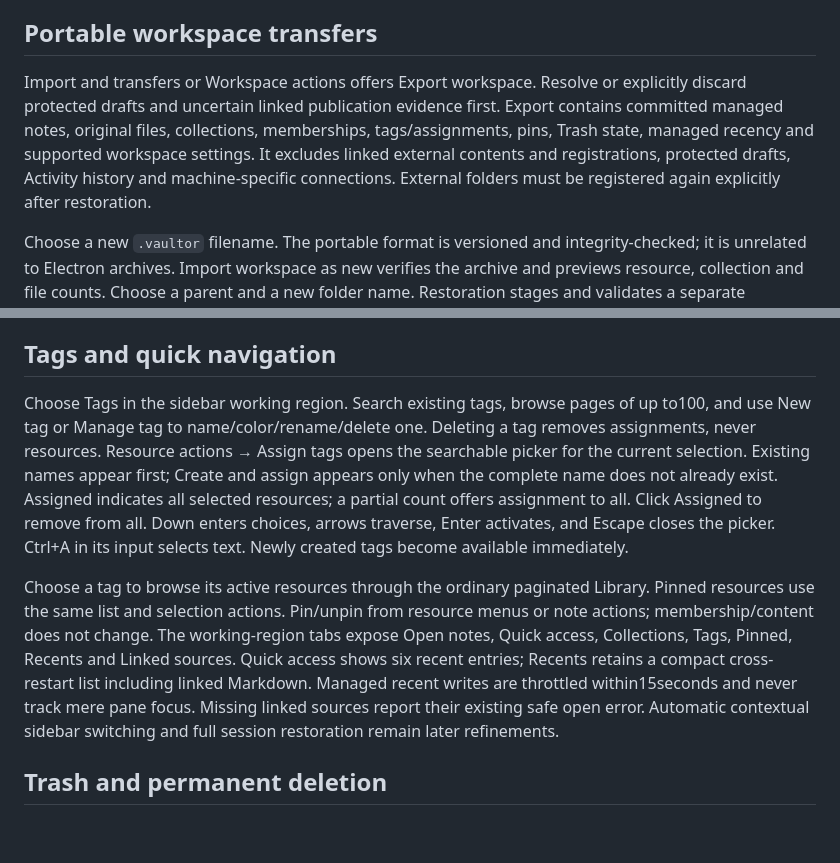
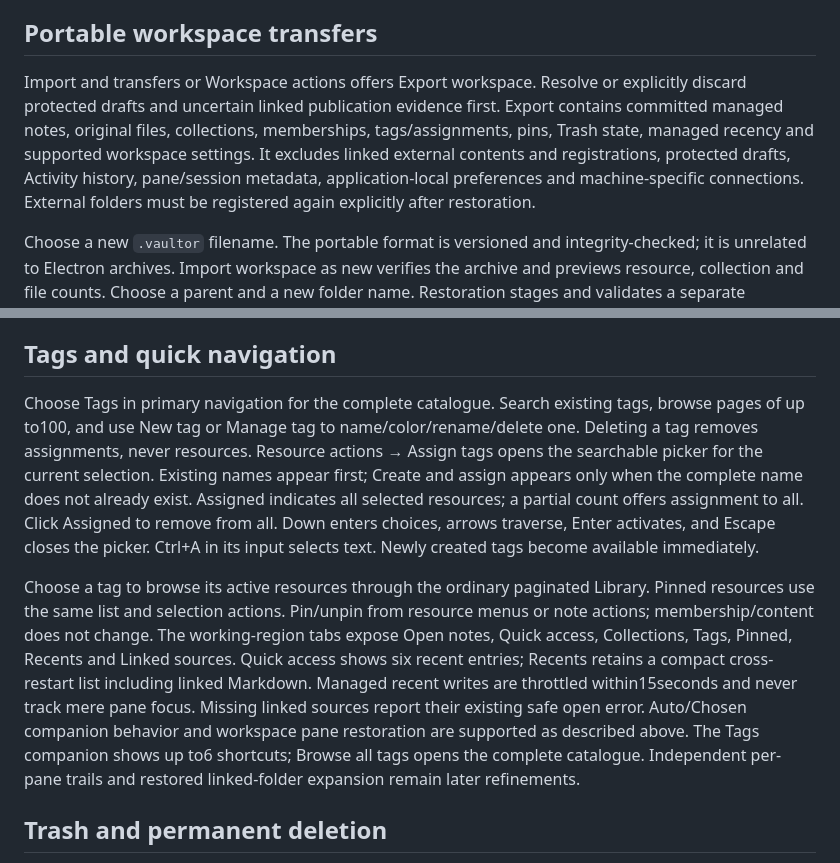
Before and after one commit to VaibhavPandit-09/vaultor-kb, a Markdown page: docs/help/next-foundation.md, 2 parts joined by grey strips. GitHub-like rendering; blank space fills up the shorter version.

Commit message:
docs(next): reconcile tag companions and portable session exclusions

```diff
--- a/docs/help/next-foundation.md
+++ b/docs/help/next-foundation.md
@@ -118,7 +118,7 @@ Each review accepts up to20,000 entries/32folder levels,1GiB per file and10GiB t
 
 ## Portable workspace transfers
 
-Import and transfers or Workspace actions offers Export workspace. Resolve or explicitly discard protected drafts and uncertain linked publication evidence first. Export contains committed managed notes, original files, collections, memberships, tags/assignments, pins, Trash state, managed recency and supported workspace settings. It excludes linked external contents and registrations, protected drafts, Activity history and machine-specific connections. External folders must be registered again explicitly after restoration.
+Import and transfers or Workspace actions offers Export workspace. Resolve or explicitly discard protected drafts and uncertain linked publication evidence first. Export contains committed managed notes, original files, collections, memberships, tags/assignments, pins, Trash state, managed recency and supported workspace settings. It excludes linked external contents and registrations, protected drafts, Activity history, pane/session metadata, application-local preferences and machine-specific connections. External folders must be registered again explicitly after restoration.
 
 Choose a new `.vaultor` filename. The portable format is versioned and integrity-checked; it is unrelated to Electron archives. Import workspace as new verifies the archive and previews resource, collection and file counts. Choose a parent and a new folder name. Restoration stages and validates a separate workspace before publication and never overwrites an existing workspace. Open restored workspace from its completed Activity entry, or use Open workspace. Merge into an existing workspace is deferred to M10. Portable manifests are limited to32MiB of JSON and20,000 resources; file payloads have the import limits above.
 
@@ -130,9 +130,9 @@ The last64 summaries (up to30days) remain across navigation and ordinary restart
 
 ## Tags and quick navigation
 
-Choose Tags in the sidebar working region. Search existing tags, browse pages of up to100, and use New tag or Manage tag to name/color/rename/delete one. Deleting a tag removes assignments, never resources. Resource actions → Assign tags opens the searchable picker for the current selection. Existing names appear first; Create and assign appears only when the complete name does not already exist. Assigned indicates all selected resources; a partial count offers assignment to all. Click Assigned to remove from all. Down enters choices, arrows traverse, Enter activates, and Escape closes the picker. Ctrl+A in its input selects text. Newly created tags become available immediately.
+Choose Tags in primary navigation for the complete catalogue. Search existing tags, browse pages of up to100, and use New tag or Manage tag to name/color/rename/delete one. Deleting a tag removes assignments, never resources. Resource actions → Assign tags opens the searchable picker for the current selection. Existing names appear first; Create and assign appears only when the complete name does not already exist. Assigned indicates all selected resources; a partial count offers assignment to all. Click Assigned to remove from all. Down enters choices, arrows traverse, Enter activates, and Escape closes the picker. Ctrl+A in its input selects text. Newly created tags become available immediately.
 
-Choose a tag to browse its active resources through the ordinary paginated Library. Pinned resources use the same list and selection actions. Pin/unpin from resource menus or note actions; membership/content does not change. The working-region tabs expose Open notes, Quick access, Collections, Tags, Pinned, Recents and Linked sources. Quick access shows six recent entries; Recents retains a compact cross-restart list including linked Markdown. Managed recent writes are throttled within15seconds and never track mere pane focus. Missing linked sources report their existing safe open error. Automatic contextual sidebar switching and full session restoration remain later refinements.
+Choose a tag to browse its active resources through the ordinary paginated Library. Pinned resources use the same list and selection actions. Pin/unpin from resource menus or note actions; membership/content does not change. The working-region tabs expose Open notes, Quick access, Collections, Tags, Pinned, Recents and Linked sources. Quick access shows six recent entries; Recents retains a compact cross-restart list including linked Markdown. Managed recent writes are throttled within15seconds and never track mere pane focus. Missing linked sources report their existing safe open error. Auto/Chosen companion behavior and workspace pane restoration are supported as described above. The Tags companion shows up to6 shortcuts; Browse all tags opens the complete catalogue. Independent per-pane trails and restored linked-folder expansion remain later refinements.
 
 ## Trash and permanent deletion
 
```
